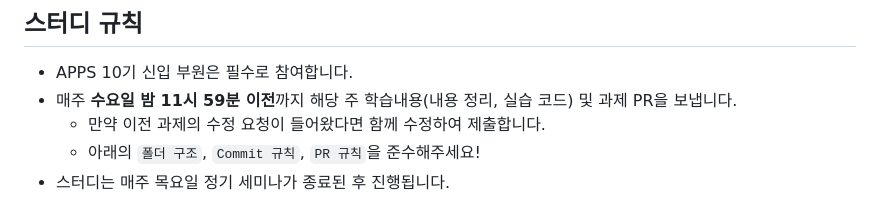
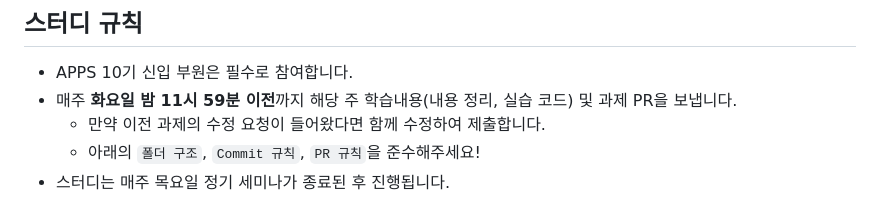
Before and after one commit to APPS-sookmyung/2023-1-Web-Basic-Study, a Markdown page: README.md, the part around the change. GitHub-like rendering.

```diff
--- a/README.md
+++ b/README.md
@@ -15,7 +15,7 @@
 
 ## 스터디 규칙
 - APPS 10기 신입 부원은 필수로 참여합니다.
-- 매주 **수요일 밤 11시 59분 이전**까지 해당 주 학습내용(내용 정리, 실습 코드) 및 과제 PR을 보냅니다.
+- 매주 **화요일 밤 11시 59분 이전**까지 해당 주 학습내용(내용 정리, 실습 코드) 및 과제 PR을 보냅니다.
   - 만약 이전 과제의 수정 요청이 들어왔다면 함께 수정하여 제출합니다.
   - 아래의 `폴더 구조`, `Commit 규칙`, `PR 규칙`을 준수해주세요!
 - 스터디는 매주 목요일 정기 세미나가 종료된 후 진행됩니다.
```
